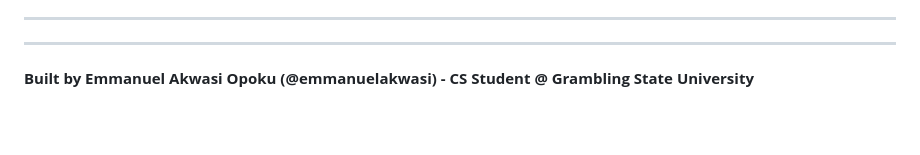
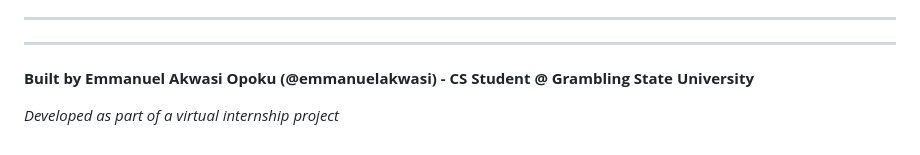
Before and after one commit to emmanuelakwasi/fadmann, a Markdown page: README.md, the part around the change. Drawn GitHub-style; blank space fills up the shorter version.

Commit message:
Add virtual internship note to footer

```diff
--- a/README.md
+++ b/README.md
@@ -282,3 +282,5 @@ See `backend/AUTH_FLOW.md` for more details on how authentication works.
 ---
 
 **Built by Emmanuel Akwasi Opoku (@emmanuelakwasi) - CS Student @ Grambling State University**
+
+*Developed as part of a virtual internship project*
```
